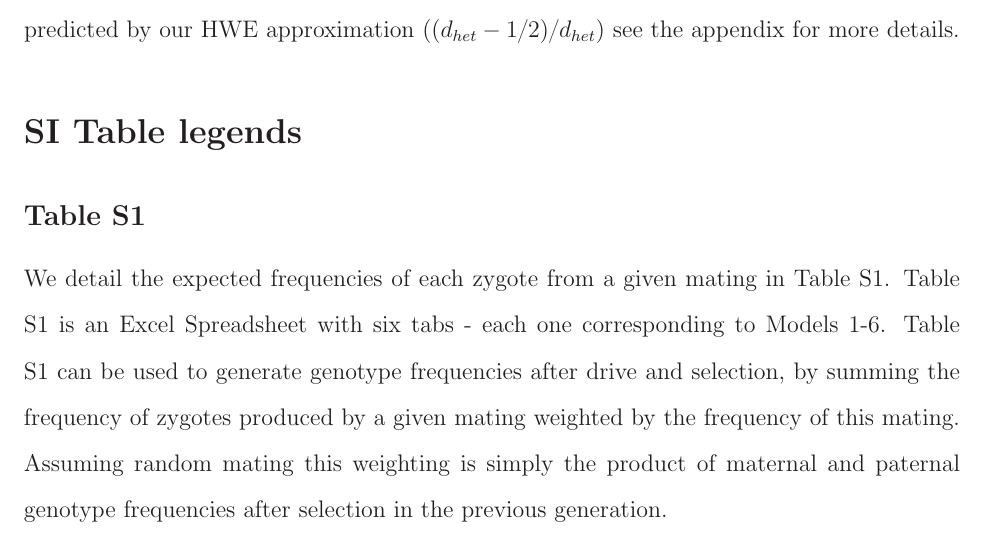
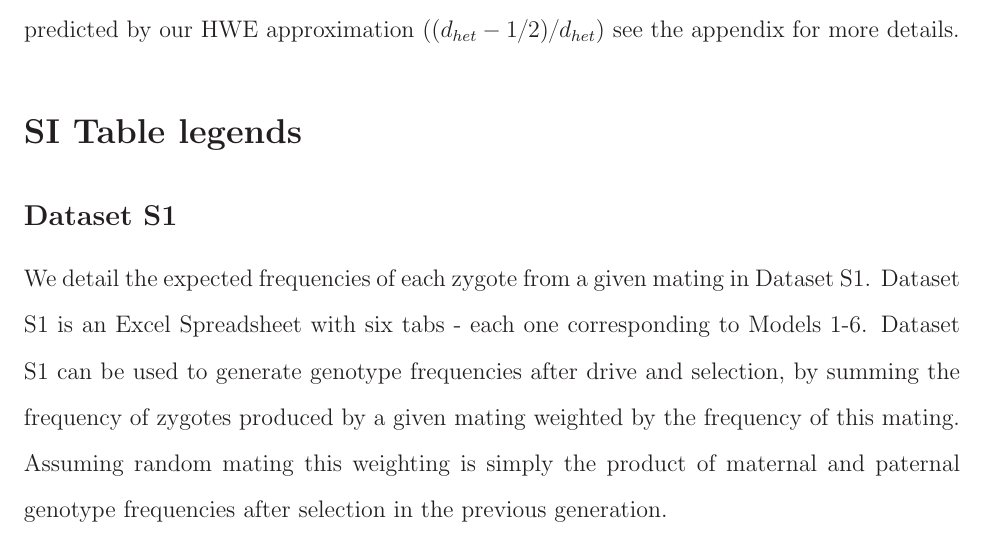
Before and after one commit to cooplab/sperm_dependant_drive, a LaTeX document (writeup_and_notes/pnasSubmission/Text_S1.tex): part of page 2 of 2, cut so that both start at the same text. Compiled offline with LaTeX, dvips and Ghostscript.

Commit message:
yb changed replaced refs to Table S1 with refs to Dataset S1 because datasets and not tables can be Excel format

```diff
--- a/writeup_and_notes/pnasSubmission/Text_S1.tex
+++ b/writeup_and_notes/pnasSubmission/Text_S1.tex
@@ -58,10 +58,10 @@ In the parameter space below the invasion (solid) line the self-promoter
 
 
 \section*{SI Table legends}
-  \subsection*{Table S1}
-  We detail the expected frequencies of each zygote from a given mating in Table S1.
-  Table S1 is an Excel Spreadsheet with six tabs - each one corresponding to Models 1-6.
-  Table S1 can be used to generate genotype frequencies after drive and selection,
+  \subsection*{Dataset S1}
+  We detail the expected frequencies of each zygote from a given mating in Dataset S1.
+ Dataset S1 is an Excel Spreadsheet with six tabs - each one corresponding to Models 1-6.
+ Dataset S1 can be used to generate genotype frequencies after drive and selection,
   by summing the  frequency of zygotes produced by a given mating weighted by the frequency of this mating.
   Assuming random mating this weighting is simply the product of maternal and paternal genotype frequencies after selection in the previous generation.
 
```
Also changed, not shown: writeup_and_notes/pnasSubmission/PNASSubmission.TEX (+3 -3 lines), writeup_and_notes/pnasSubmission/PNASSubmission.pdf.
